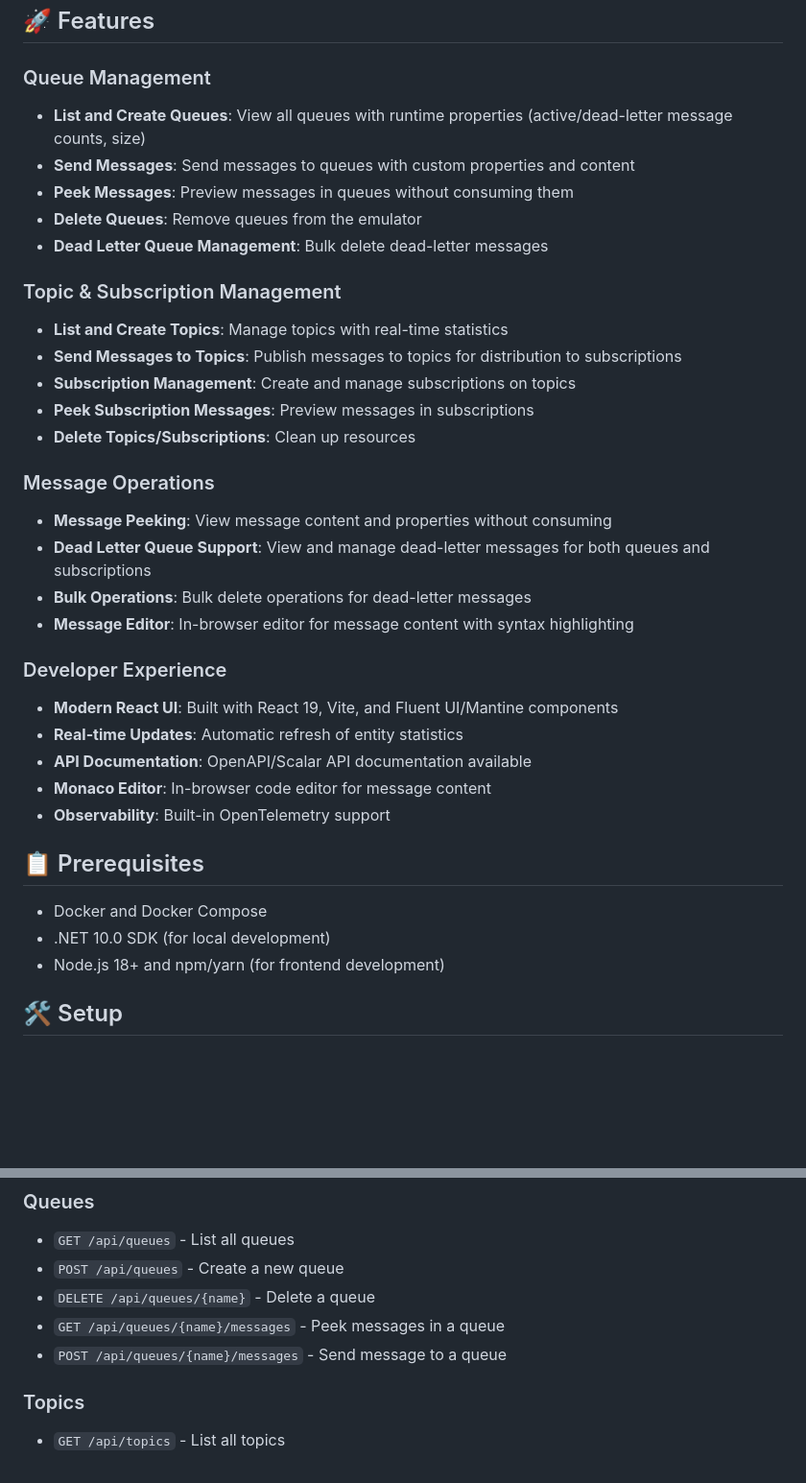
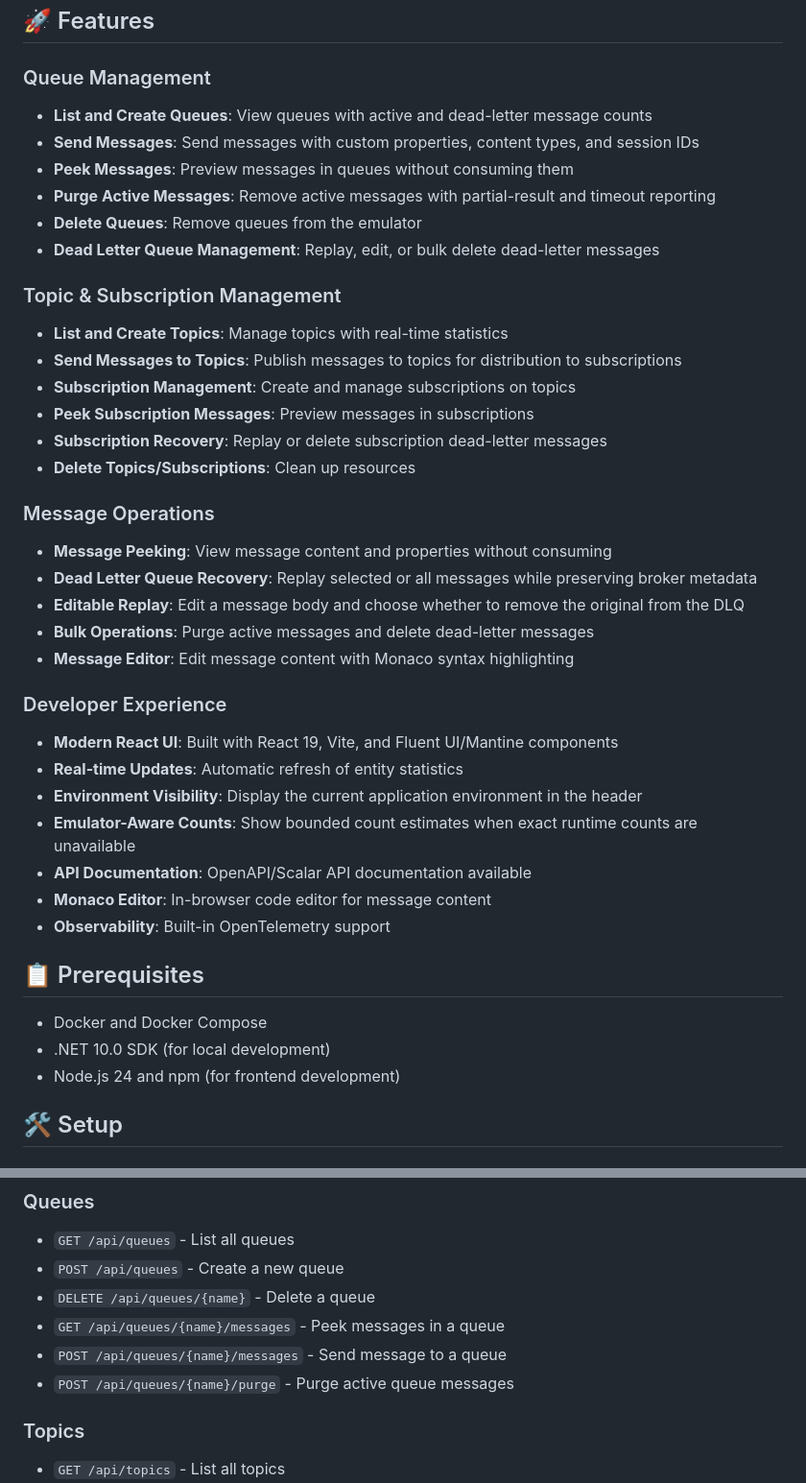
Before and after one commit to tombiddulph/Service-Bus-Emulator-Explorer, a Markdown page: README.md, 2 parts joined by grey strips. Shown at 96% size. Drawn GitHub-style; blank space fills up the shorter version.

```diff
--- a/README.md
+++ b/README.md
@@ -8,11 +8,12 @@ A web-based UI for managing and exploring Azure Service Bus Emulator instances.
 
 ### Queue Management
 
-- **List and Create Queues**: View all queues with runtime properties (active/dead-letter message counts, size)
-- **Send Messages**: Send messages to queues with custom properties and content
+- **List and Create Queues**: View queues with active and dead-letter message counts
+- **Send Messages**: Send messages with custom properties, content types, and session IDs
 - **Peek Messages**: Preview messages in queues without consuming them
+- **Purge Active Messages**: Remove active messages with partial-result and timeout reporting
 - **Delete Queues**: Remove queues from the emulator
-- **Dead Letter Queue Management**: Bulk delete dead-letter messages
+- **Dead Letter Queue Management**: Replay, edit, or bulk delete dead-letter messages
 
 ### Topic & Subscription Management
 
@@ -20,19 +21,23 @@ A web-based UI for managing and exploring Azure Service Bus Emulator instances.
 - **Send Messages to Topics**: Publish messages to topics for distribution to subscriptions
 - **Subscription Management**: Create and manage subscriptions on topics
 - **Peek Subscription Messages**: Preview messages in subscriptions
+- **Subscription Recovery**: Replay or delete subscription dead-letter messages
 - **Delete Topics/Subscriptions**: Clean up resources
 
 ### Message Operations
 
 - **Message Peeking**: View message content and properties without consuming
-- **Dead Letter Queue Support**: View and manage dead-letter messages for both queues and subscriptions
-- **Bulk Operations**: Bulk delete operations for dead-letter messages
-- **Message Editor**: In-browser editor for message content with syntax highlighting
+- **Dead Letter Queue Recovery**: Replay selected or all messages while preserving broker metadata
+- **Editable Replay**: Edit a message body and choose whether to remove the original from the DLQ
+- **Bulk Operations**: Purge active messages and delete dead-letter messages
+- **Message Editor**: Edit message content with Monaco syntax highlighting
 
 ### Developer Experience
 
 - **Modern React UI**: Built with React 19, Vite, and Fluent UI/Mantine components
 - **Real-time Updates**: Automatic refresh of entity statistics
+- **Environment Visibility**: Display the current application environment in the header
+- **Emulator-Aware Counts**: Show bounded count estimates when exact runtime counts are unavailable
 - **API Documentation**: OpenAPI/Scalar API documentation available
 - **Monaco Editor**: In-browser code editor for message content
 - **Observability**: Built-in OpenTelemetry support
@@ -41,7 +46,7 @@ A web-based UI for managing and exploring Azure Service Bus Emulator instances.
 
 - Docker and Docker Compose
 - .NET 10.0 SDK (for local development)
-- Node.js 18+ and npm/yarn (for frontend development)
+- Node.js 24 and npm (for frontend development)
 
 ## 🛠️ Setup
 
@@ -180,6 +168,7 @@ Environment variables for the frontend (via `.env` or build scripts):
 - `DELETE /api/queues/{name}` - Delete a queue
 - `GET /api/queues/{name}/messages` - Peek messages in a queue
 - `POST /api/queues/{name}/messages` - Send message to a queue
+- `POST /api/queues/{name}/purge` - Purge active queue messages
 
 ### Topics
 
```
Also changed, not shown: other parts of README.md (+19 -30 lines).
